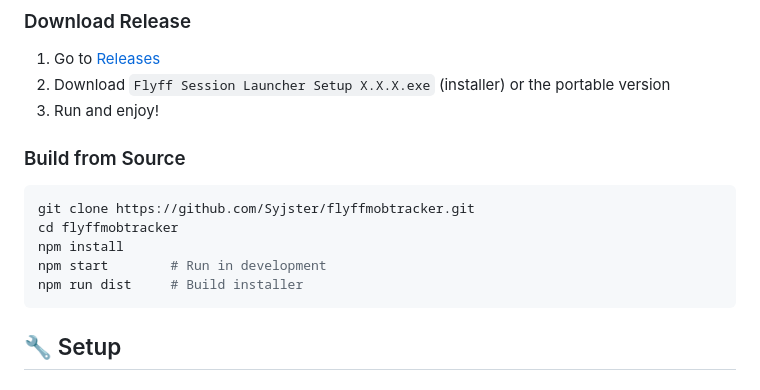
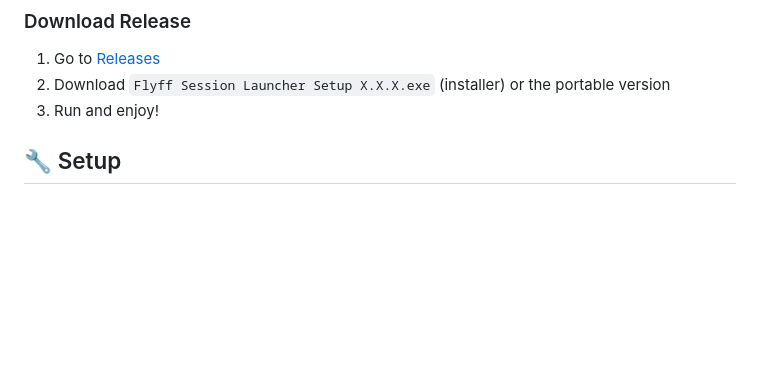
Before and after one commit to Syjster/flyffmobtracker, a Markdown page: README.md, the part around the change. Drawn GitHub-style; blank space fills up the shorter version.

Commit message:
Update README.md
fix

````diff
--- a/README.md
+++ b/README.md
@@ -44,15 +44,6 @@ A desktop application for tracking mobs, XP, and session statistics in Flyff Uni
 1. Go to [Releases](https://github.com/Syjster/flyffmobtracker/releases)
 2. Download `Flyff Session Launcher Setup X.X.X.exe` (installer) or the portable version
 3. Run and enjoy!
-
-### Build from Source
-```bash
-git clone https://github.com/Syjster/flyffmobtracker.git
-cd flyffmobtracker
-npm install
-npm start        # Run in development
-npm run dist     # Build installer
-```
 
 ## 🔧 Setup
 
````
